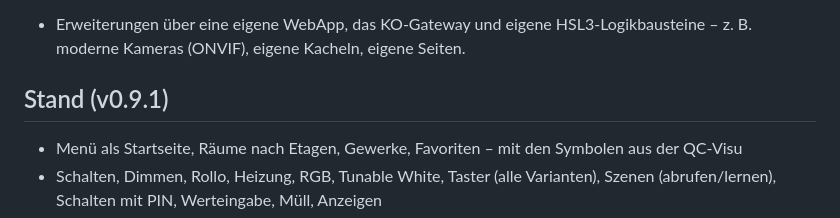
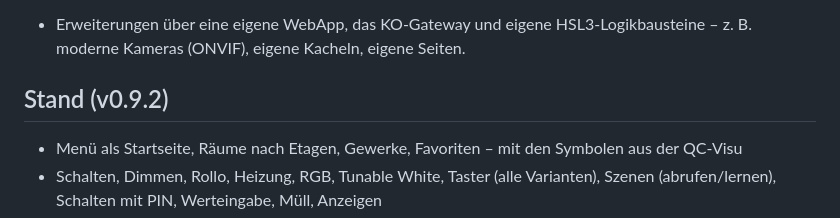
Before and after one commit to BadSmiley0815/QC-Client, a Markdown page: README.md, the part around the change. GitHub-like rendering.

```diff
--- a/README.md
+++ b/README.md
@@ -19,7 +19,7 @@ ohne Dateien hochzuladen, ohne CSV-Exporte, ohne Vorbereitung im Experten.
 - Erweiterungen über eine eigene WebApp, das KO-Gateway und eigene HSL3-Logikbausteine –
   z. B. moderne Kameras (ONVIF), eigene Kacheln, eigene Seiten.
 
-## Stand (v0.9.1)
+## Stand (v0.9.2)
 
 - Menü als Startseite, Räume nach Etagen, Gewerke, Favoriten – mit den Symbolen aus der QC-Visu
 - Schalten, Dimmen, Rollo, Heizung, RGB, Tunable White, Taster (alle Varianten), Szenen
```
Also changed, not shown: ROADMAP.md (+4 -1 lines), docs/protokoll.md (+4 -1 lines), docs/img/klassisch.png, docs/img/modern.png, docs/img/plugins.png, 3 other files.
